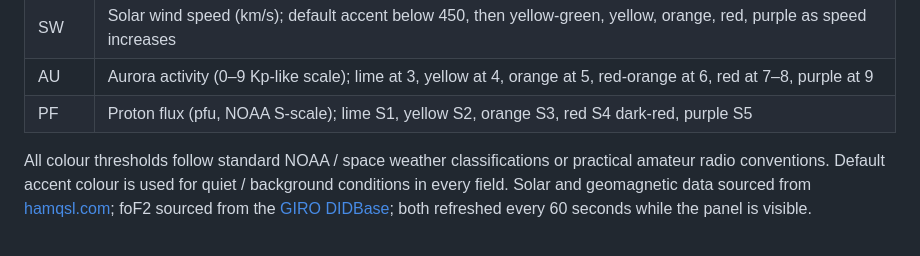
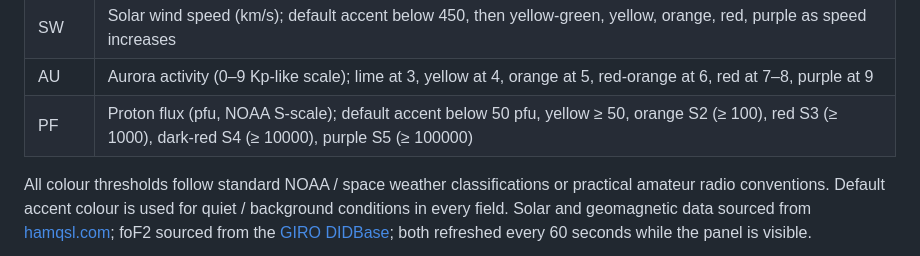
Before and after one commit to oh2gax/wspr_logger, a Markdown page: README.md, the part around the change. Rendered like a GitHub page.

```diff
--- a/README.md
+++ b/README.md
@@ -288,7 +288,7 @@ When the last spot is older than 1 hour the card shows **No propagation** with a
 | foF2  | F2-layer critical frequency from Juliusruh (JR055) via [GIRO DIDBase](https://lgdc.uml.edu/) (MHz); displayed in the default accent colour |
 | SW    | Solar wind speed (km/s); default accent below 450, then yellow-green, yellow, orange, red, purple as speed increases |
 | AU    | Aurora activity (0–9 Kp-like scale); lime at 3, yellow at 4, orange at 5, red-orange at 6, red at 7–8, purple at 9 |
-| PF    | Proton flux (pfu, NOAA S-scale); lime S1, yellow S2, orange S3, red S4 dark-red, purple S5 |
+| PF    | Proton flux (pfu, NOAA S-scale); default accent below 50 pfu, yellow ≥ 50, orange S2 (≥ 100), red S3 (≥ 1000), dark-red S4 (≥ 10000), purple S5 (≥ 100000) |
 
 All colour thresholds follow standard NOAA / space weather classifications or practical amateur radio conventions. Default accent colour is used for quiet / background conditions in every field. Solar and geomagnetic data sourced from [hamqsl.com](https://www.hamqsl.com/solarxml.php); foF2 sourced from the [GIRO DIDBase](https://lgdc.uml.edu/); both refreshed every 60 seconds while the panel is visible.
 
```
